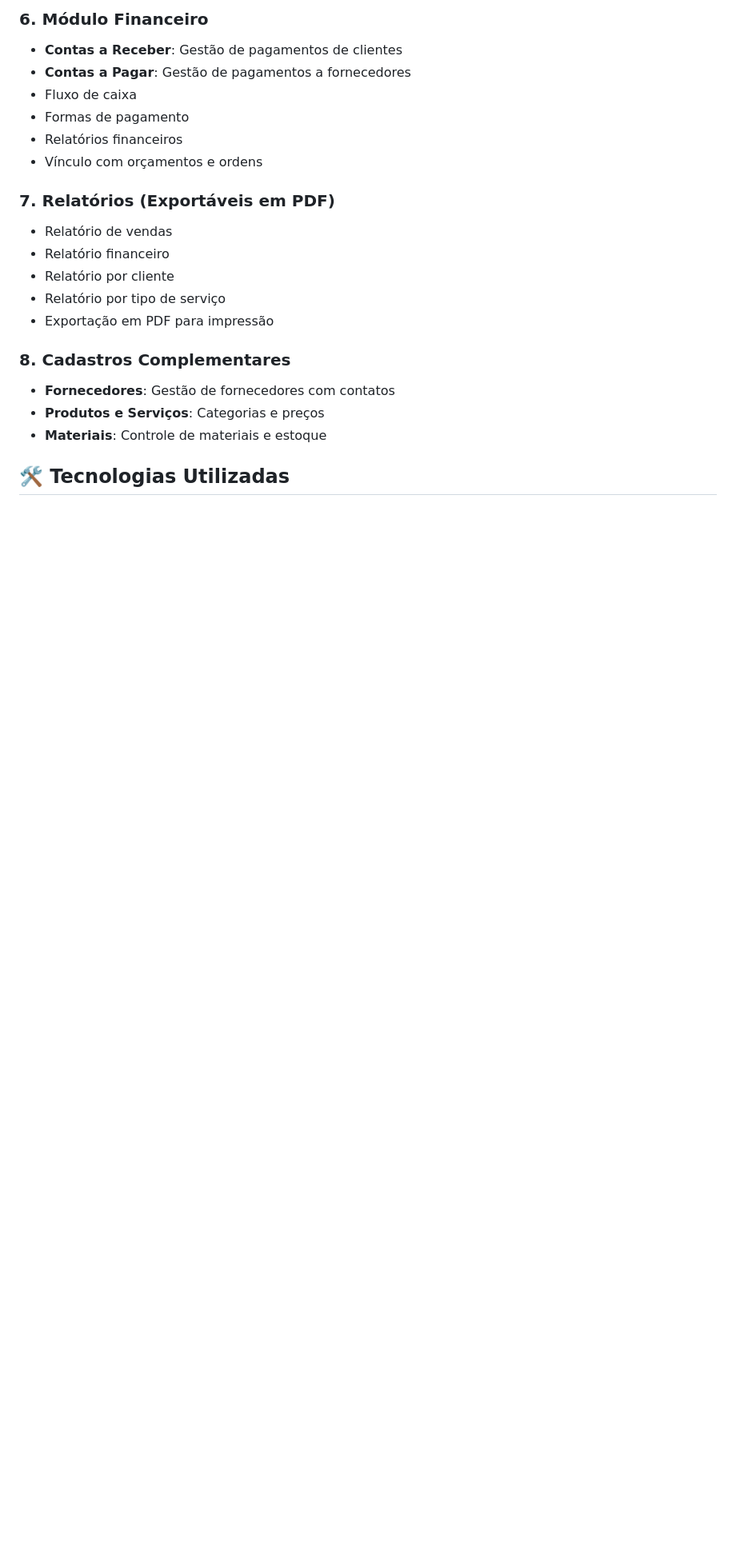
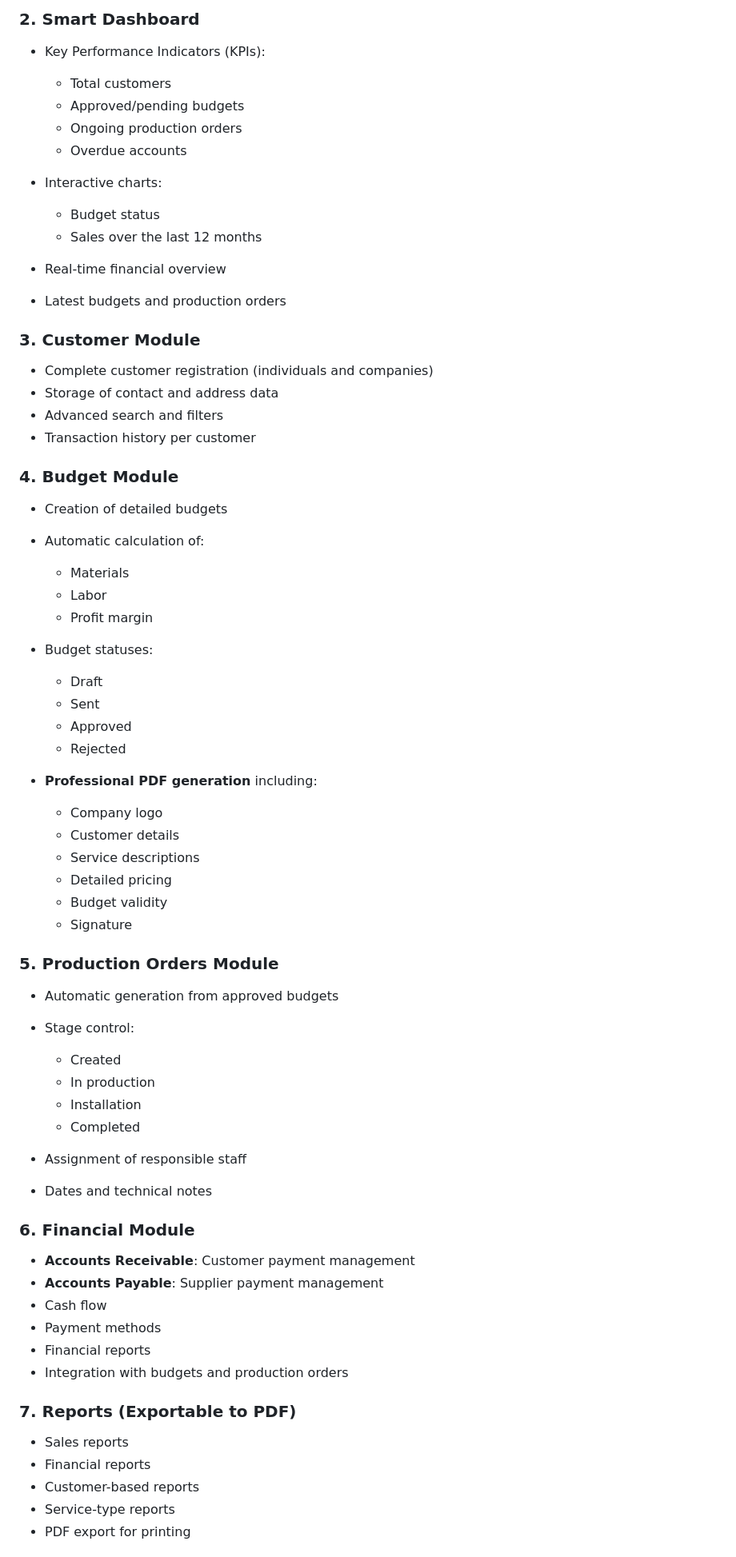
Before and after one commit to rmgonella/visual-comunication-app-v2, a Markdown page: README.md, the part around one of its changes. Shown at 80% size. GitHub-like rendering; blank space fills up the shorter version.

```diff
--- a/README.md
+++ b/README.md
@@ -67,22 +26,75 @@ O sistema é robusto, escalável e preparado para uso comercial real, com foco e
 
-### 6. Módulo Financeiro
-- **Contas a Receber**: Gestão de pagamentos de clientes
-- **Contas a Pagar**: Gestão de pagamentos a fornecedores
-- Fluxo de caixa
-- Formas de pagamento
-- Relatórios financeiros
-- Vínculo com orçamentos e ordens
+### 2. Smart Dashboard
 
-### 7. Relatórios (Exportáveis em PDF)
-- Relatório de vendas
-- Relatório financeiro
-- Relatório por cliente
-- Relatório por tipo de serviço
-- Exportação em PDF para impressão
+* Key Performance Indicators (KPIs):
 
-### 8. Cadastros Complementares
-- **Fornecedores**: Gestão de fornecedores com contatos
-- **Produtos e Serviços**: Categorias e preços
-- **Materiais**: Controle de materiais e estoque
+  * Total customers
+  * Approved/pending budgets
+  * Ongoing production orders
+  * Overdue accounts
+* Interactive charts:
 
-## 🛠️ Tecnologias Utilizadas
+  * Budget status
+  * Sales over the last 12 months
+* Real-time financial overview
+* Latest budgets and production orders
+
+### 3. Customer Module
+
+* Complete customer registration (individuals and companies)
+* Storage of contact and address data
+* Advanced search and filters
+* Transaction history per customer
+
+### 4. Budget Module
+
+* Creation of detailed budgets
+* Automatic calculation of:
+
+  * Materials
+  * Labor
+  * Profit margin
+* Budget statuses:
+
+  * Draft
+  * Sent
+  * Approved
+  * Rejected
+* **Professional PDF generation** including:
+
+  * Company logo
+  * Customer details
+  * Service descriptions
+  * Detailed pricing
+  * Budget validity
+  * Signature
+
+### 5. Production Orders Module
+
+* Automatic generation from approved budgets
+* Stage control:
+
+  * Created
+  * In production
+  * Installation
+  * Completed
+* Assignment of responsible staff
+* Dates and technical notes
+
+### 6. Financial Module
+
+* **Accounts Receivable**: Customer payment management
+* **Accounts Payable**: Supplier payment management
+* Cash flow
+* Payment methods
+* Financial reports
+* Integration with budgets and production orders
+
+### 7. Reports (Exportable to PDF)
+
+* Sales reports
+* Financial reports
+* Customer-based reports
+* Service-type reports
+* PDF export for printing
+
```
Also changed, not shown: other parts of README.md (+129 -151 lines).
